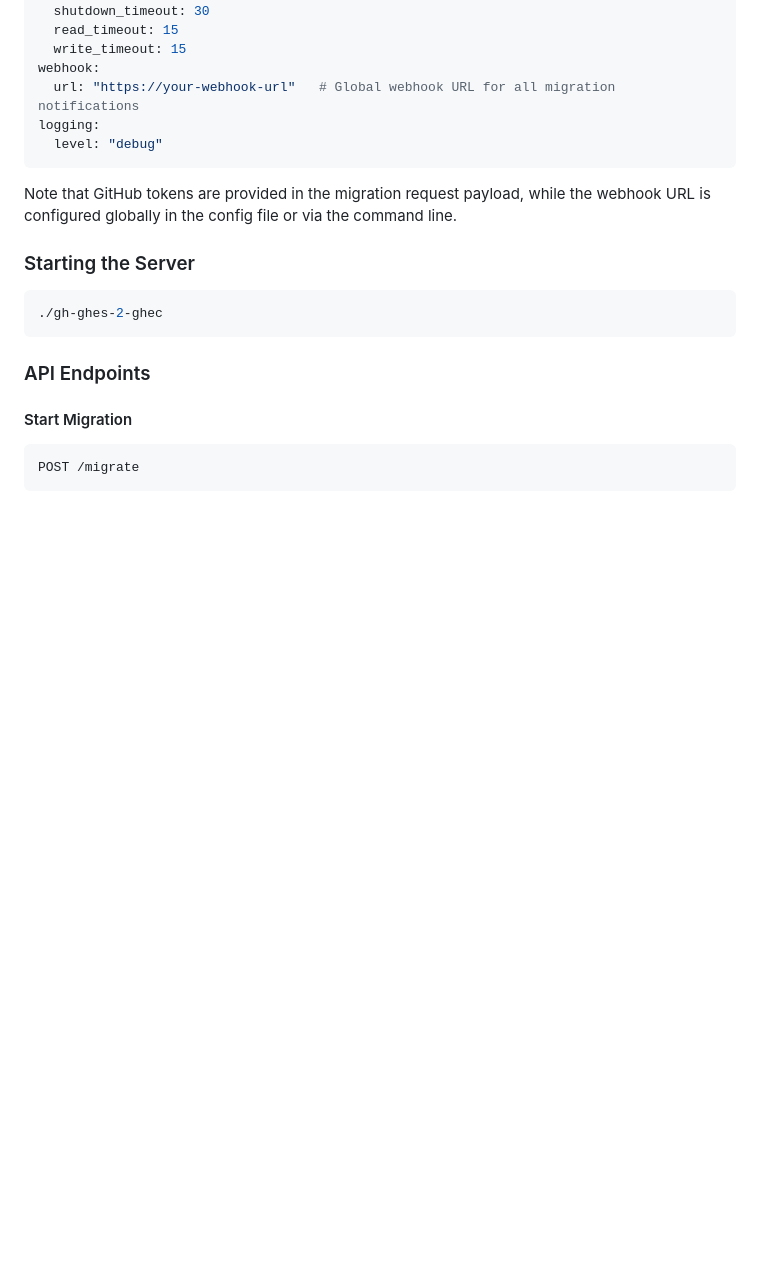
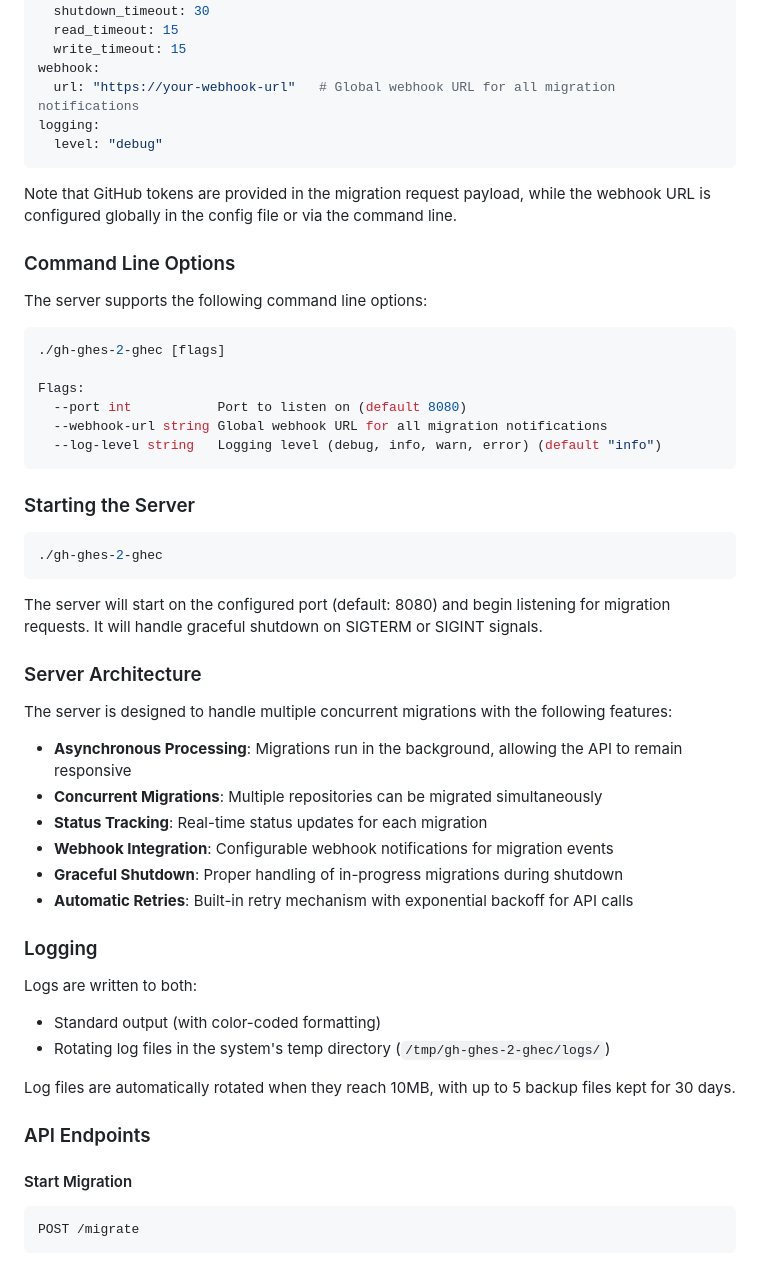
Before and after one commit to kuhlman-labs/gh-ghes-2-ghec, a Markdown page: README.md, the part around one of its changes. Drawn GitHub-style; folded sections open; blank space fills up the shorter version.

````diff
--- a/README.md
+++ b/README.md
@@ -22,11 +81,45 @@ logging:
 
 Note that GitHub tokens are provided in the migration request payload, while the webhook URL is configured globally in the config file or via the command line.
+
+### Command Line Options
+
+The server supports the following command line options:
+
+```bash
+./gh-ghes-2-ghec [flags]
+
+Flags:
+  --port int           Port to listen on (default 8080)
+  --webhook-url string Global webhook URL for all migration notifications
+  --log-level string   Logging level (debug, info, warn, error) (default "info")
+```
 
 ### Starting the Server
 
 ```bash
 ./gh-ghes-2-ghec
 ```
+
+The server will start on the configured port (default: 8080) and begin listening for migration requests. It will handle graceful shutdown on SIGTERM or SIGINT signals.
+
+### Server Architecture
+
+The server is designed to handle multiple concurrent migrations with the following features:
+
+- **Asynchronous Processing**: Migrations run in the background, allowing the API to remain responsive
+- **Concurrent Migrations**: Multiple repositories can be migrated simultaneously
+- **Status Tracking**: Real-time status updates for each migration
+- **Webhook Integration**: Configurable webhook notifications for migration events
+- **Graceful Shutdown**: Proper handling of in-progress migrations during shutdown
+- **Automatic Retries**: Built-in retry mechanism with exponential backoff for API calls
+
+### Logging
+
+Logs are written to both:
+- Standard output (with color-coded formatting)
+- Rotating log files in the system's temp directory (`/tmp/gh-ghes-2-ghec/logs/`)
+
+Log files are automatically rotated when they reach 10MB, with up to 5 backup files kept for 30 days.
 
 ### API Endpoints
 
````
Also changed, not shown: other parts of README.md (+132 -8 lines).
